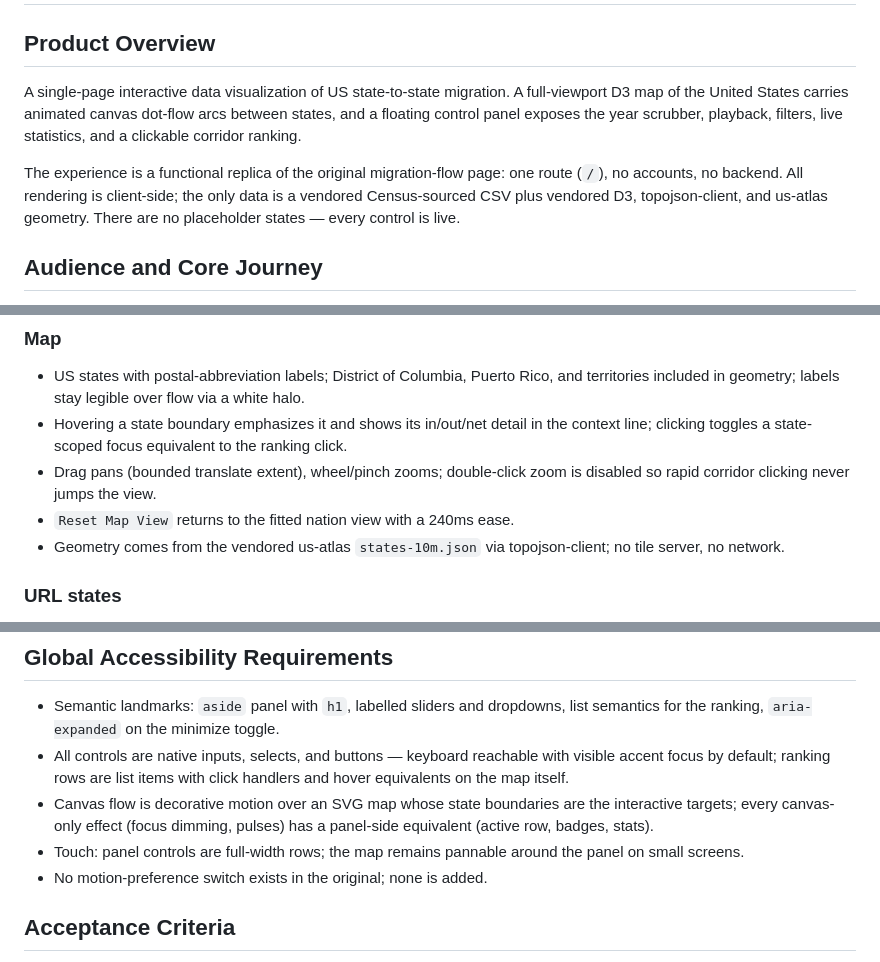
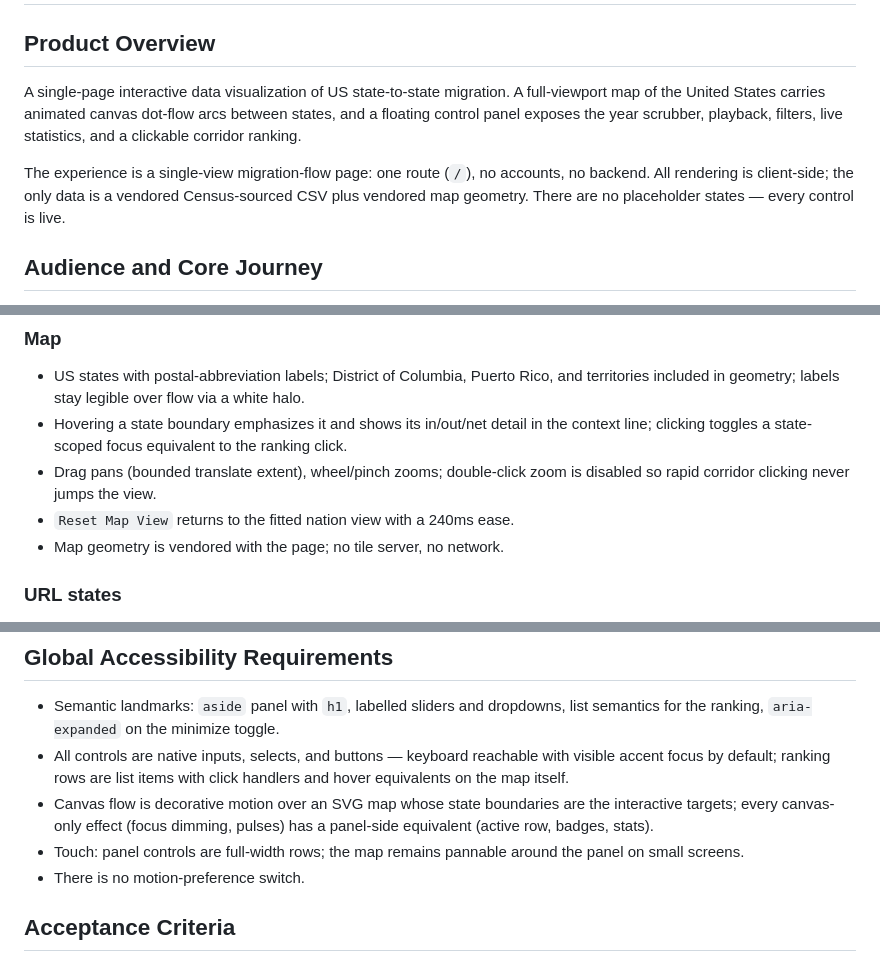
Before and after one commit to OlaBan9/olabannan-state-migration-replica, a Markdown page: PRD.md, 3 parts joined by grey strips. Rendered like a GitHub page.

Commit message:
De-clone PRD: product-own wording, no stack names or run commands
R3: line 10 'functional replica of the original migration-flow
page' becomes 'single-view migration-flow page'; line 208 drops
the 'in the original' comparison. R4: D3/topojson-client/us-atlas
names become behavior descriptions ('full-viewport map',
'vendored map geometry'); verify.sh run-command bullet removed
(already covered in SETUP.md). No spec content lost; 5/5 site
checks green.

```diff
--- a/PRD.md
+++ b/PRD.md
@@ -3,14 +3,13 @@
 ## Product Overview
 
 A single-page interactive data visualization of US state-to-state migration. A
-full-viewport D3 map of the United States carries animated canvas dot-flow arcs
+full-viewport map of the United States carries animated canvas dot-flow arcs
 between states, and a floating control panel exposes the year scrubber,
 playback, filters, live statistics, and a clickable corridor ranking.
 
-The experience is a functional replica of the original migration-flow page: one
+The experience is a single-view migration-flow page: one
 route (`/`), no accounts, no backend. All rendering is client-side; the only
-data is a vendored Census-sourced CSV plus vendored D3, topojson-client, and
-us-atlas geometry. There are no placeholder states — every control is live.
+data is a vendored Census-sourced CSV plus vendored map geometry. There are no placeholder states — every control is live.
 
 ## Audience and Core Journey
 
@@ -174,8 +173,7 @@ The panel is an `aside` fixed over the map, open by default:
 - Drag pans (bounded translate extent), wheel/pinch zooms; double-click zoom
   is disabled so rapid corridor clicking never jumps the view.
 - `Reset Map View` returns to the fitted nation view with a 240ms ease.
-- Geometry comes from the vendored us-atlas `states-10m.json` via
-  topojson-client; no tile server, no network.
+- Map geometry is vendored with the page; no tile server, no network.
 
 ### URL states
 
@@ -205,7 +203,7 @@ The panel is an `aside` fixed over the map, open by default:
   has a panel-side equivalent (active row, badges, stats).
 - Touch: panel controls are full-width rows; the map remains pannable around
   the panel on small screens.
-- No motion-preference switch exists in the original; none is added.
+- There is no motion-preference switch.
 
 ## Acceptance Criteria
 
```
Also changed, not shown: other parts of PRD.md (+0 -2 lines).
